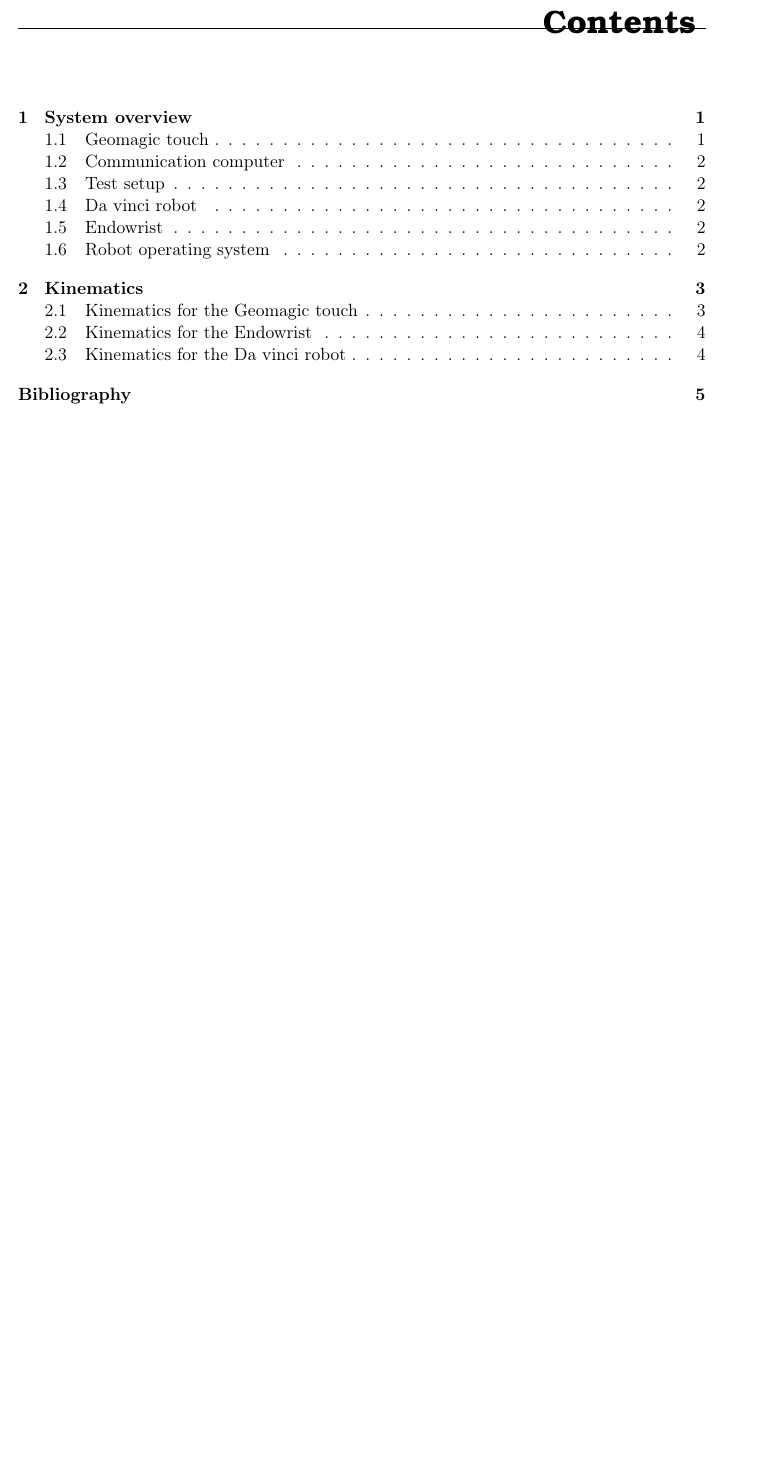
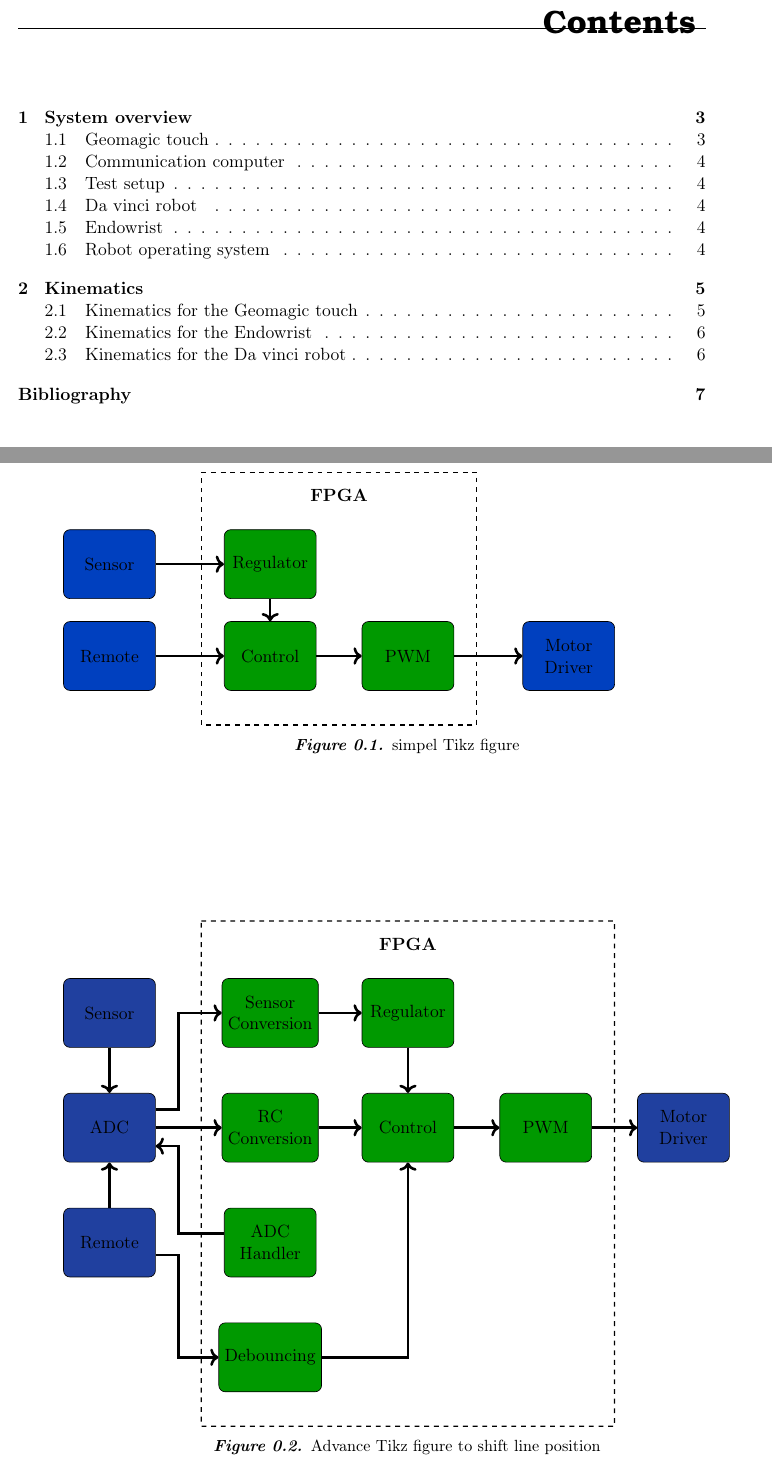
Before and after one commit to SBKrogh/16gr.735, a LaTeX thesis (Worksheets/Gr735.tex, which reads Worksheets/tikz_guide.tex): part of page 4 of 9 before the commit and two parts of pages 4 and 5 of 11 after it, the two joined at a grey line, cut so that both start at the same text, the shorter picture padded with empty space. Compiled offline with pdfLaTeX.

Commit message:
Tikz guide

```diff
--- /dev/null
+++ b/Worksheets/tikz_guide.tex
@@ -0,0 +1,69 @@
+% Small introduction to tikz figures and its basics, can be found on
+% http://cremeronline.com/LaTeX/minimaltikz.pdf
+
+% Under the file tikz_magic.tex all the different boxes can be found!
+
+\begin{figure}
+\begin{tikzpicture}
+%Peripheral
+\node[fill = {rgb:red,0;green,1;blue,3},box] (Sensor) at (0,0) {Sensor};
+\node[fill = {rgb:red,0;green,1;blue,3},box] (RC) at ($(0,-2)+(Sensor)$) {Remote};
+%FPGA
+\node[fill = black!40!green,box] (Reg) at ($(3.5,0)+(Sensor)$) {Regulator};
+\node[fill = black!40!green,box] (Cont) at ($(0,-2)+(Reg)$) {Control};
+\node[fill = black!40!green,box] (PWM) at ($(3,0)+(Cont)$) {PWM};
+\node[fill = {rgb:red,0;green,1;blue,3},box] (Mot) at ($(3.5,0)+(PWM)$) {Motor \\ Driver};
+
+\draw[->, ultra thick] (RC) -- (Cont);
+\draw[->, ultra thick] (Cont) -- (PWM);
+\draw[->, ultra thick] (PWM) -- (Mot);
+\draw[->, ultra thick] (Sensor) -- (Reg);
+\draw[->, ultra thick] (Reg) -- (Cont);
+
+\draw[thick,dashed] ($(-1.5,2)+(Reg)$) -- ($(1.5,4)+(PWM)$) -- ($(1.5,-1.5)+(PWM)$) -- ($(-1.5,-1.5)+(Cont)$) -- ($(-1.5,2)+(Reg)$);
+\node[] at ($(1.5,1.5)+(Reg)$) {\textbf{FPGA}};
+\end{tikzpicture}%
+\caption{simpel Tikz figure}
+\end{figure}
+
+
+
+%%%%%%%%%%%%%%%%%%%%%%%%%%%%%%%%%%%%%%%%%%%%%%%%%%%%%%%%%%%%%%%%%%%%%%%%%%%%%%%%%%
+%%%%%%%%%%%%%%%%%%%%%%%%%%%%%%%%%%%%%%%%%%%%%%%%%%%%%%%%%%%%%%%%%%%%%%%%%%%%%%%%%%
+
+
+\begin{figure}
+\begin{tikzpicture}
+%Peripheral
+\node[fill = {rgb:red,1;green,2;blue,5},box] (Sensor) at (0,0) {Sensor};
+\node[fill = {rgb:red,1;green,2;blue,5},box] (ADC) at ($(0,-2.5)+(Sensor)$) {ADC};
+\node[fill = {rgb:red,1;green,2;blue,5},box] (RC) at ($(0,-2.5)+(ADC)$) {Remote};
+
+%FPGA
+\node[fill = black!40!green,box] (ADCH) at ($(3.5,0)+(RC)$) {ADC \\ Handler};
+\node[fill = black!40!green,box] (DeB) at ($(0,-2.5)+(ADCH)$) {Debouncing};
+\node[fill = black!40!green,box] (Convrc) at ($(3.5,0)+(ADC)$) {RC \\ Conversion};
+\node[fill = black!40!green,box] (Convs) at ($(3.5,2.5)+(ADC)$) {Sensor \\ Conversion};
+\node[fill = black!40!green,box] (Reg) at ($(3,0)+(Convs)$) {Regulator};
+\node[fill = black!40!green,box] (Cont) at ($(3,0)+(Convrc)$) {Control};
+\node[fill = black!40!green,box] (PWM) at ($(3,0)+(Cont)$) {PWM};
+\node[fill = {rgb:red,1;green,2;blue,5},box] (Mot) at ($(3,0)+(PWM)$) {Motor \\ Driver};
+
+\draw[->, ultra thick] ([yshift=-0.4cm]RC) -| ++(1.5,0) |- (DeB);
+\draw[->, ultra thick] (RC) -- (ADC);
+\draw[->, ultra thick] (DeB) -| (Cont);
+\draw[->, ultra thick] (Cont) -- (PWM);
+\draw[->, ultra thick] (PWM) -- (Mot);
+\draw[->, ultra thick] (Sensor) -- (ADC);
+\draw[->, ultra thick] ([yshift=0.6cm]ADC) -| ++(1.5,0) |- (Convs);
+\draw[->, ultra thick] (ADC) -- (Convrc);
+\draw[<-, ultra thick] ([yshift=-0.4cm]ADC.east) -| ++(0.5,0) |- ([yshift=0.4cm]ADCH);
+\draw[->, ultra thick] (Convs) -- (Reg);
+\draw[->, ultra thick] (Reg) -- (Cont);
+\draw[->, ultra thick] (Convrc) -- (Cont);
+
+\draw[thick,dashed] ($(-1.5,2)+(Convs)$) -- ($(1.5,4.5)+(PWM)$) -- ($(1.5,-6.5)+(PWM)$) -- ($(-1.5,-1.5)+(DeB)$) -- ($(-1.5,2)+(Convs)$);
+\node[] at ($(0,1.5)+(Reg)$) {\textbf{FPGA}};
+\end{tikzpicture}%
+\caption{Advance Tikz figure to shift line position}
+\end{figure}
```
Also changed, not shown: Worksheets/Gr735.tex (+1 -0 lines), Worksheets/rapport/Kinematic/Geomagic_kino.tex (+1 -1 lines), Worksheets/tikz_magi.tex (+2 -0 lines).
